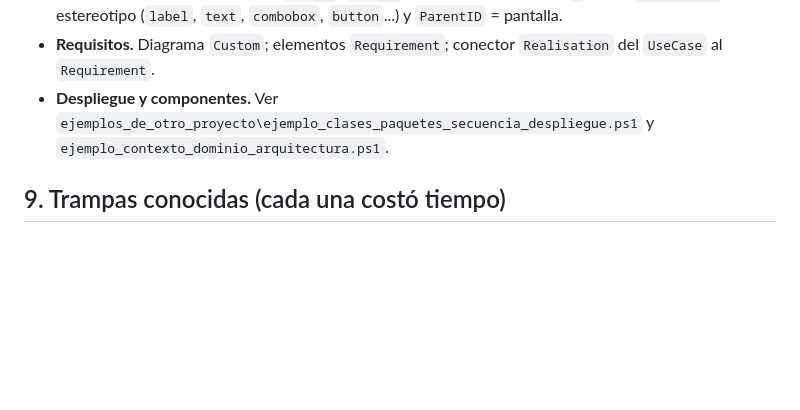
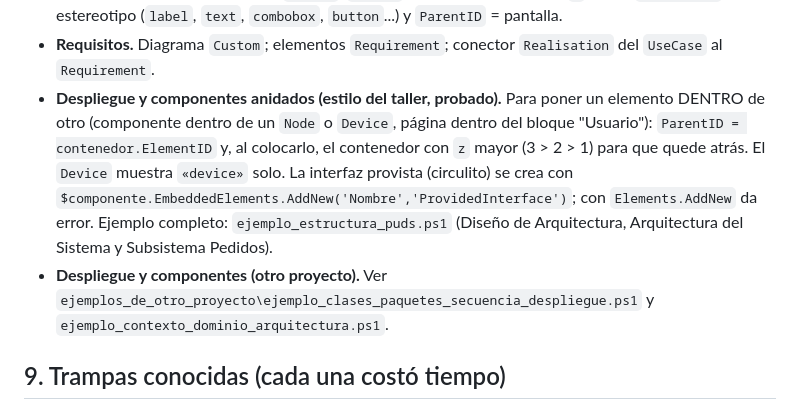
Before and after one commit to hebertsb/diagramas-uml-ea, a Markdown page: skills/diagramas-uml-ea/GUIA_TECNICA.md, the part around the change. GitHub-like rendering; blank space fills up the shorter version.

```diff
--- a/skills/diagramas-uml-ea/GUIA_TECNICA.md
+++ b/skills/diagramas-uml-ea/GUIA_TECNICA.md
@@ -162,7 +162,8 @@ $repo.CloseFile(); $repo.Exit()
 - **Navegación web (WAE).** Diagrama `Logical` con `HideQuals=0` en el `StyleEx`. Elementos `Class` con estereotipo `Client Page` (icono de página), `Formulario` y `Server Page` (icono de engranaje; nombre `ps <Acción>`); las tablas son `Artifact` con estereotipo `database` (nombre `BD: <tabla>`, se ven verdes con icono de documento). Atributos con `Visibility='Private'`, tipo vacío, `IsCollection=$true` y `AllowDuplicates=$true` para que se vea `- campo {bag}`. Las operaciones se crean **sin** `()` en el nombre (EA las agrega; si no, sale `guardar()()`). Los conectores son `Association` con el nombre `link …`, `submit …`, `build page load`, `build redirect back` o `access SELECT|INSERT|UPDATE|DELETE`. Con muchos elementos, ordena por columnas: actor y páginas cliente a la izquierda, formularios al centro, páginas servidor a la derecha y tablas en el borde derecho. Ver `ejemplo_navegacion_prototipos_requisitos.ps1`.
 - **Prototipo de interfaz.** Diagrama `Custom`; `Screen` como contenedor (con `z` alto) y `GUIElement` con estereotipo (`label`, `text`, `combobox`, `button`...) y `ParentID` = pantalla.
 - **Requisitos.** Diagrama `Custom`; elementos `Requirement`; conector `Realisation` del `UseCase` al `Requirement`.
-- **Despliegue y componentes.** Ver `ejemplos_de_otro_proyecto\ejemplo_clases_paquetes_secuencia_despliegue.ps1` y `ejemplo_contexto_dominio_arquitectura.ps1`.
+- **Despliegue y componentes anidados (estilo del taller, probado).** Para poner un elemento DENTRO de otro (componente dentro de un `Node` o `Device`, página dentro del bloque "Usuario"): `ParentID = contenedor.ElementID` y, al colocarlo, el contenedor con `z` mayor (3 > 2 > 1) para que quede atrás. El `Device` muestra `«device»` solo. La interfaz provista (circulito) se crea con `$componente.EmbeddedElements.AddNew('Nombre','ProvidedInterface')`; con `Elements.AddNew` da error. Ejemplo completo: `ejemplo_estructura_puds.ps1` (Diseño de Arquitectura, Arquitectura del Sistema y Subsistema Pedidos).
+- **Despliegue y componentes (otro proyecto).** Ver `ejemplos_de_otro_proyecto\ejemplo_clases_paquetes_secuencia_despliegue.ps1` y `ejemplo_contexto_dominio_arquitectura.ps1`.
 
 ## 9. Trampas conocidas (cada una costó tiempo)
 
```
Also changed, not shown: README.md (+7 -1 lines), skills/diagramas-uml-ea/SKILL.md (+4 -4 lines), docs/img/puds_d4_despliegue.png (added), docs/img/puds_i1_arquitectura.png (added), docs/img/puds_i2_subsistema.png (added), 6 other files.
